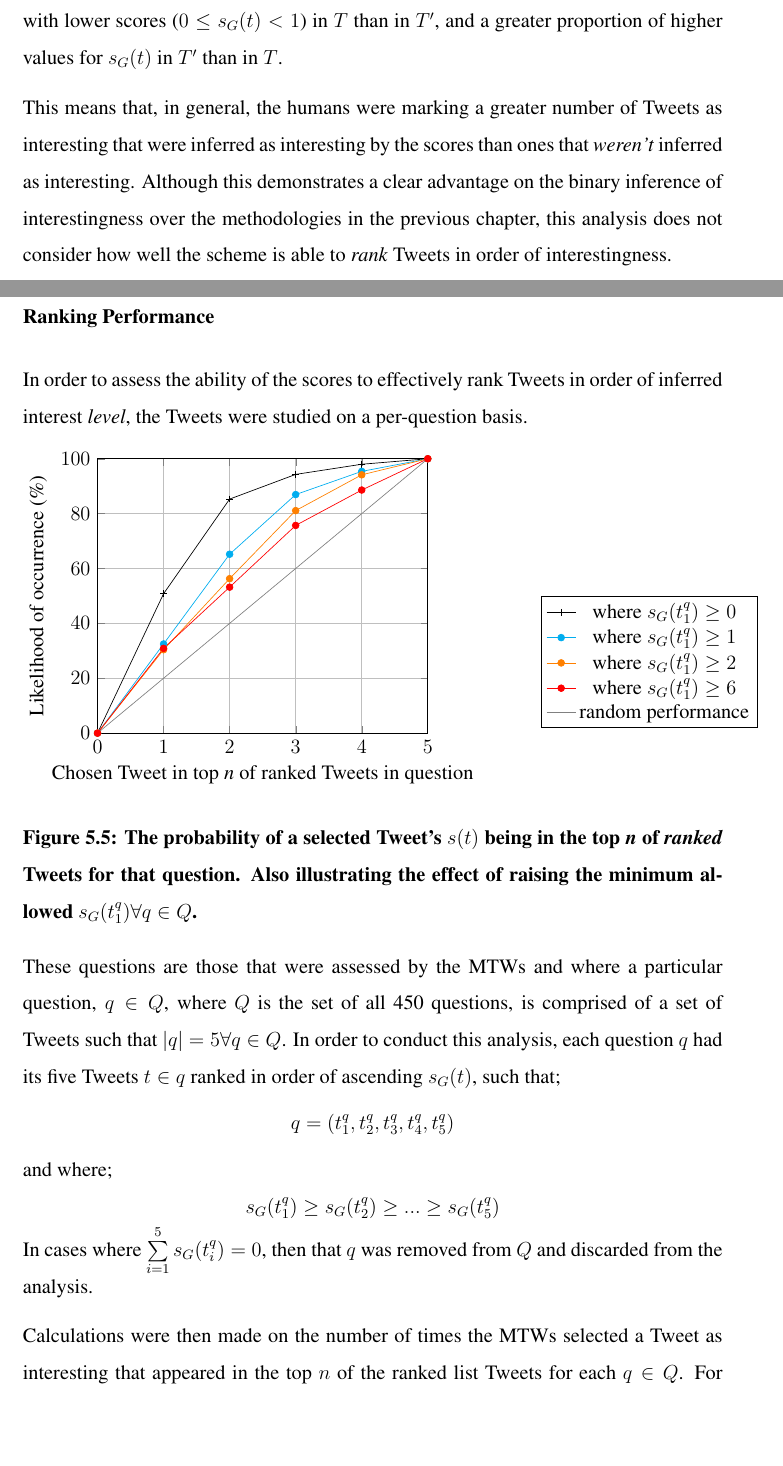
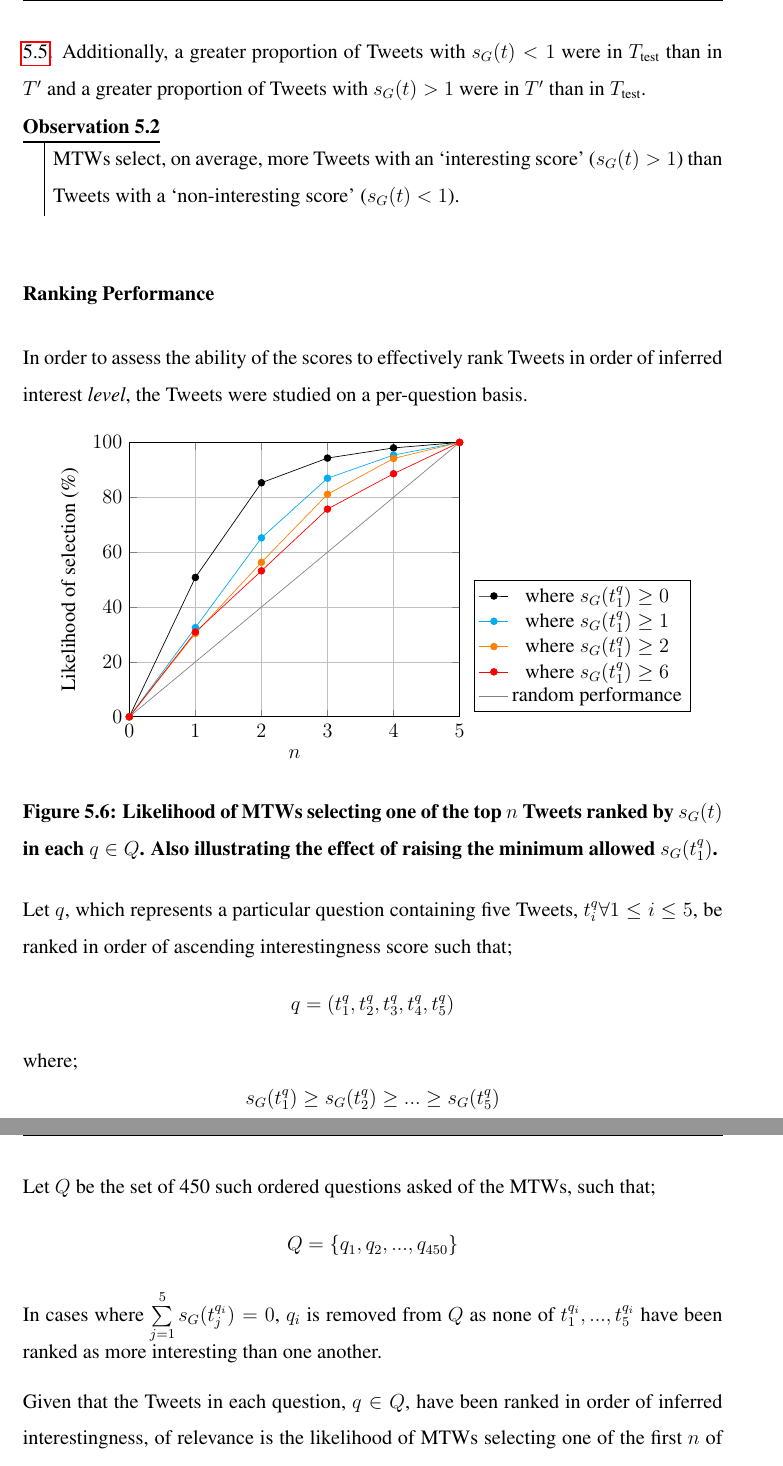
Before and after one commit to flyingsparx/thesis, a LaTeX thesis (main.tex, which reads 5.Chapter3/chapter3.tex): two parts of pages 133 and 134 of 163 before the commit and two parts of pages 134 and 135 of 163 after it, joined at a grey line, cut at the place of the change, the shorter picture padded with empty space. The pictures show the PDF file main.pdf that the author committed with the source.

Commit message:
End of Stu's corrections for start of March

```diff
--- a/5.Chapter3/chapter3.tex
+++ b/5.Chapter3/chapter3.tex
@@ -547,7 +557,7 @@ The remainder of this section analyses the validation data in various ways to de
         legend style={nodes=right},
         ybar,
         bar width=7pt,
-        legend entries={ Chosen Tweets ($T'$),  All Tested Tweets ($T$)}
+        legend entries={$T'$,  \testset{}}
         ]
    \addplot[plot 0,bar group size={0}{2}]
         coordinates {({[0,1)},76.30057803) ({[1,2)},7.514450867)  ({[2,3)},4.335260116) ({[3,4)}, 1.445086705) ({[4,5)}, 2.023121387) ({[5,100)}, 6.936416185)};
@@ -556,7 +566,7 @@ The remainder of this section analyses the validation data in various ways to de
 
 \end{semilogyaxis}
 \end{tikzpicture}
-\caption{Proportionate frequency distribution of $\gscore{t} \forall t \in T$ compared to only those $\gscore{t} \forall t \in T'$}
+\caption{Proportionate frequency distribution of $\gscore{t} \forall t \in$\testset{} compared to only those $\gscore{t} \forall t \in T'$}
 \label{fig:hist}
 \end{figure}
 
@@ -564,5 +574,13 @@ Of the subset $T'$, the scoring mechanism found 140 of the Tweets to have a valu
 
-This means that, in general, the humans were marking a greater number of Tweets as interesting that were inferred as interesting by the scores than ones that \textit{weren't} inferred as interesting. Although this demonstrates a clear advantage on the binary inference of interestingness over the methodologies in the previous chapter, this analysis does not consider how well the scheme is able to \textit{rank} Tweets in order of interestingness.
+\begin{myobservation}
+    Although not significant, the general performance accuracy is demonstrably greater when using the \textbf{global} scoring scheme than the \textbf{user} scores.
+\end{myobservation}
+
+It is also the case that the proportionate frequency of Tweets with higher values of $\gscore{t}$ is greater in the subset $T'$ than in $T$. This implies that, on average, Tweets selected by MTWs have a higher score than those not selected, as is shown in Figure \ref{fig:hist}. Additionally, a greater proportion of Tweets with $\gscore{t} < 1$ were in \testset{} than in $T'$ and a greater proportion of Tweets with $\gscore{t} > 1$ were in $T'$ than in \testset{}.
+
+\begin{myobservation}
+    MTWs select, on average, more Tweets with an `interesting score' ($\gscore{t} > 1$) than Tweets with a `non-interesting score' ($\gscore{t} < 1$).
+\end{myobservation}
 
 
 \subsubsection{Ranking Performance}
@@ -573,15 +591,15 @@ In order to assess the ability of the scores to effectively rank Tweets in order
 \centering
 \begin{tikzpicture}
  \begin{axis}[
-        xlabel=Chosen Tweet in top \textit{n} of ranked Tweets in question,
-        ylabel=Likelihood of occurrence (\%),
+        xlabel=$n$,
+        ylabel=Likelihood of selection (\%),
         grid = major,
         legend entries={where $\gscore{t^q_1} \geq 0$, where $\gscore{t^q_1} \geq 1$, where $\gscore{t^q_1} \geq 2$, where $\gscore{t^q_1} \geq 6$, random performance},
-		legend style={at={(2,0.5)}},
+		legend style={at={(1.7,0.5)}},
 		xmin=0, xmax=5,
 		ymin=0, ymax=100
 		]
-	\addplot[mark=+,black] plot coordinates {
+	\addplot[mark=*,black] plot coordinates {
         (0,0) (1,50.8) (2,85.3) (3,94.3) (4,98) (5,100)
         };
 
@@ -599,25 +617,37 @@ In order to assess the ability of the scores to effectively rank Tweets in order
     };
 \end{axis}
 \end{tikzpicture}
-\caption{The probability of a selected Tweet's $\score{t}$ being in the top \textit{n} of \textit{ranked} Tweets for that question. Also illustrating the effect of raising the minimum allowed $\gscore{t^q_1} \forall q \in Q$}
+\caption{Likelihood of MTWs selecting one of the top $n$ Tweets ranked by $\gscore{t}$ in each $q \in Q$. Also illustrating the effect of raising the minimum allowed $\gscore{t^q_1}$}
 \label{fig:score-dist}
 \end{figure}
 
-These questions are those that were assessed by the MTWs and where a particular question, $q \in Q$, where $Q$ is the set of all 450 questions, is comprised of a set of Tweets such that $|q| = 5 \forall q \in Q$. In order to conduct this analysis, each question $q$ had its five Tweets $t \in q$ ranked in order of ascending $\gscore{t}$, such that;
+Let $q$, which represents a particular question containing five Tweets, $t^q_i \forall 1 \leq i \leq 5$, be ranked in order of ascending interestingness score such that;
 \[
     q = (t^q_1, t^q_2, t^q_3, t^q_4, t^q_5)
 \]
-and where;
+where;
 \[
     \gscore{t^q_1} \geq \gscore{t^q_2} \geq ... \geq \gscore{t^q_5}
 \]
-In cases where $\sum\limits_{i=1}^5 \gscore{t^q_i} = 0$, then that $q$ was removed from $Q$ and discarded from the analysis.
 
-Calculations were then made on the number of times the MTWs selected a Tweet as interesting that appeared in the top $n$ of the ranked list Tweets for each $q \in Q$. For example, in the case of $n=2$ with a set of ten questions, if the MTWs selected one of the top two of Tweets in five of ten cases, then the chance of this occurring is 0.5. Figure \ref{fig:score-dist} illustrates the relationship between increasing values of $n$ and this calculation on likelihood of selection. Although the `random' performance represents the relative likelihoods of a random selection being made when only one Tweet is selected from each question, the vast majority of questions were actually answered with only one Tweet selected. Further analysis to cover the consideration of this particular point is conducted later on in this chapter.
+Let $Q$ be the set of 450 such ordered questions asked of the MTWs, such that;
+\[
+    Q = \left\{q_1, q_2, ..., q_{450}\right\}
+\]
+
+In cases where $\sum\limits_{j=1}^5 \gscore{t^{q_i}_j} = 0$, $q_i$ is removed from $Q$ as none of $t^{q_i}_1,..., t^{q_i}_5$ have been ranked as more interesting than one another.
+
+Given that the Tweets in each question, $q \in Q$, have been ranked in order of inferred interestingness, of relevance is the likelihood of MTWs selecting one of the first $n$ of the Tweets in $q$. For example, consider the case of $n=2$ with a set of ten questions, $Q'$. If the MTWs selected Tweet $t^{q}_1$ or $t^{q}_2$ in five instances of $q \in Q'$, then the average likelihood of selecting one of the top $n=2$ Tweets for all $q \in Q'$ is 0.5.
+
+Figure \ref{fig:score-dist} illustrates the relationship between increasing values of $n$ and this calculation on likelihood of selection. Although the `random' performance represents the relative likelihoods of a random selection being made when only one Tweet is selected from each question, the vast majority of questions were actually answered with only one Tweet selected. Further analysis to cover the consideration of this particular point is conducted later on in this chapter.
 
 %Further to this, the minimum allowed value of $\gscore{t^q_1}$, which represents the highest score of all $t \in q$, was varied with the aim of demonstrating that the detection of more interesting Tweets can be more accurate when the relative score \textit{range} of a particular question is more disparate.
 
 When considering cases where the most interesting Tweet in a particular question is, indeed, inferred as interesting ($\gscore{t} \geq 1$), then the MTWs selected one of the \textit{top two} Tweets in around 66\% of cases, and they selected one of the \textit{top three} ranked Tweets in 87\% of the questions. This demonstrates the method's ability of being able to effective rank Tweets in agreement with humans in identifying information from the noise around them.
+
+\begin{myobservation}
+    MTWs select one of the top two highest-scoring Tweets in 66\% of the questions in $Q$ that contain at least one interesting Tweet ($\gscore{t^q_1} \geq 1$).
+\end{myobservation}
 
 
 \subsubsection{Probability of Selection}
```
Also changed, not shown: 5.Chapter3/Media/questions1.png (added), main.pdf, 5.Chapter3/chapter3.tex (34 more changed lines), 1 other file.
